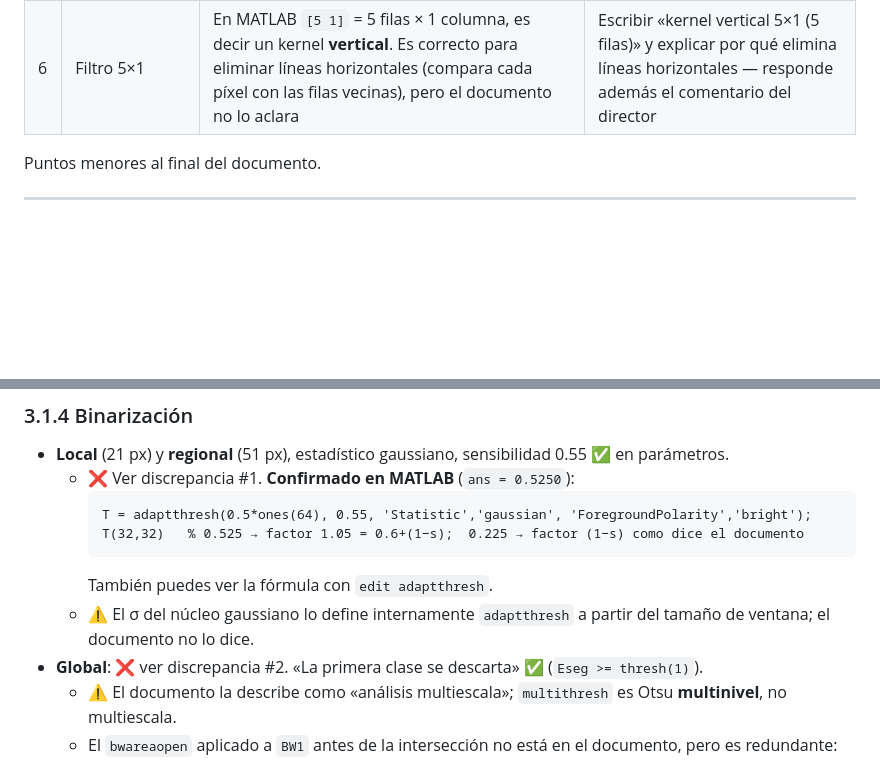
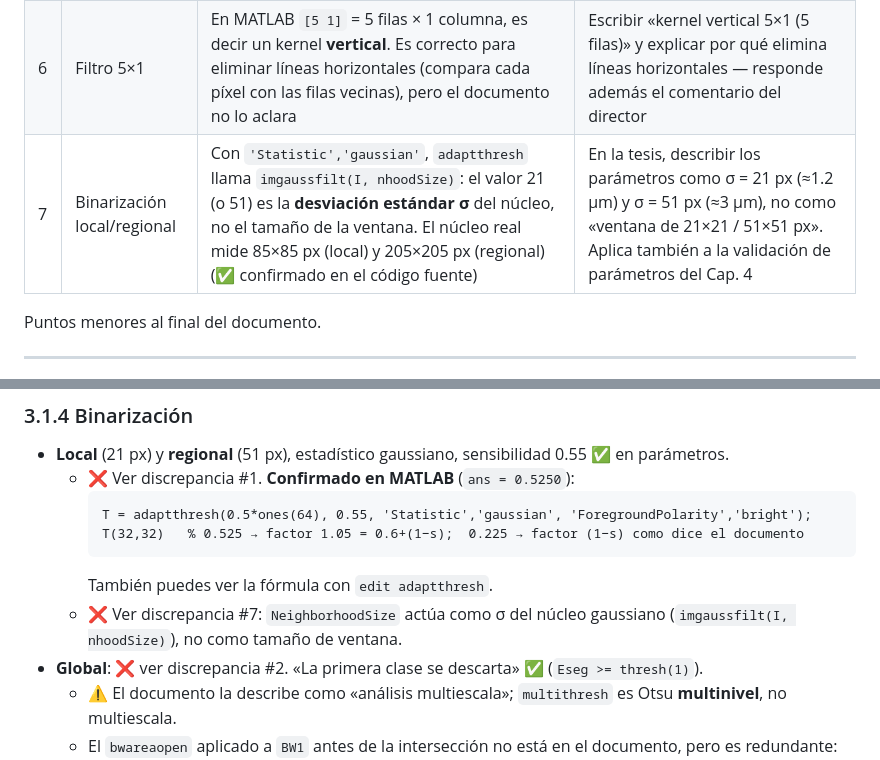
Before and after one commit to Sergio-Colmenares/Tesis, a Markdown page: notas/validacion_codigo_vs_documento.md, 2 parts joined by grey strips. GitHub-like rendering; blank space fills up the shorter version.

````diff
--- a/notas/validacion_codigo_vs_documento.md
+++ b/notas/validacion_codigo_vs_documento.md
@@ -19,6 +19,7 @@ Leyenda: ✅ coincide · ⚠️ coincide pero el documento debe precisarlo ·
 | 4 | Perfil de gradiente | Por construcción, el perfil (mediana por fila) de `E_B` **es exactamente la tendencia RLOESS**: `E_B` se obtiene restando a cada fila `perfil − tendencia`. «Ruido RMS horizontal» no mide ruido, mide cuánto se aparta la tendencia suavizada de una recta | Decirlo explícitamente en 3.2.6 y renombrar el descriptor (p. ej. «no linealidad del perfil») |
 | 5 | CNTA, umbral α | El documento dice α = 2000 nm «≈ longitud de **dos** SWCNTs»; el código dice «longitud máxima de **un** SWCNT individual» | Unificar con lo que dice [4] |
 | 6 | Filtro 5×1 | En MATLAB `[5 1]` = 5 filas × 1 columna, es decir un kernel **vertical**. Es correcto para eliminar líneas horizontales (compara cada píxel con las filas vecinas), pero el documento no lo aclara | Escribir «kernel vertical 5×1 (5 filas)» y explicar por qué elimina líneas horizontales — responde además el comentario del director |
+| 7 | Binarización local/regional | Con `'Statistic','gaussian'`, `adaptthresh` llama `imgaussfilt(I, nhoodSize)`: el valor 21 (o 51) es la **desviación estándar σ** del núcleo, no el tamaño de la ventana. El núcleo real mide 85×85 px (local) y 205×205 px (regional) (✅ confirmado en el código fuente) | En la tesis, describir los parámetros como σ = 21 px (≈1.2 µm) y σ = 51 px (≈3 µm), no como «ventana de 21×21 / 51×51 px». Aplica también a la validación de parámetros del Cap. 4 |
 
 Puntos menores al final del documento.
 
@@ -60,7 +61,7 @@ Idéntica a la ecuación del documento (recorte a [0, 1]).
     T(32,32)   % 0.525 → factor 1.05 = 0.6+(1−s);  0.225 → factor (1−s) como dice el documento
     ```
     También puedes ver la fórmula con `edit adaptthresh`.
-  - ⚠️ El σ del núcleo gaussiano lo define internamente `adaptthresh` a partir del tamaño de ventana; el documento no lo dice.
+  - ❌ Ver discrepancia #7: `NeighborhoodSize` actúa como σ del núcleo gaussiano (`imgaussfilt(I, nhoodSize)`), no como tamaño de ventana.
 - **Global**: ❌ ver discrepancia #2. «La primera clase se descarta» ✅ (`Eseg >= thresh(1)`).
   - ⚠️ El documento la describe como «análisis multiescala»; `multithresh` es Otsu **multinivel**, no multiescala.
   - El `bwareaopen` aplicado a `BW1` antes de la intersección no está en el documento, pero es redundante: no cambia el resultado final.
````
Also changed, not shown: notas/metodologia_detallada.md (+26 -11 lines).
